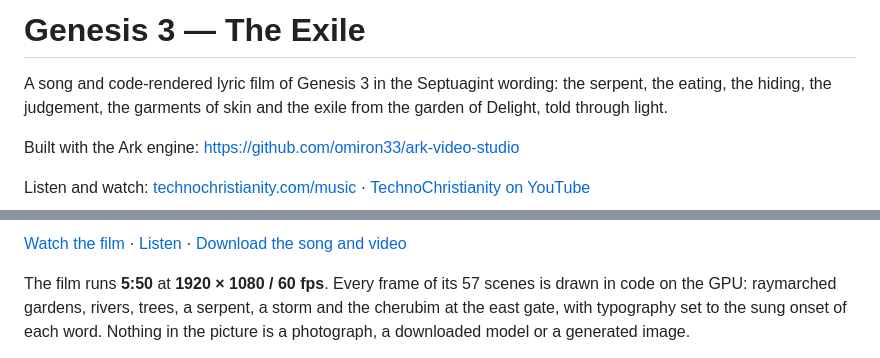
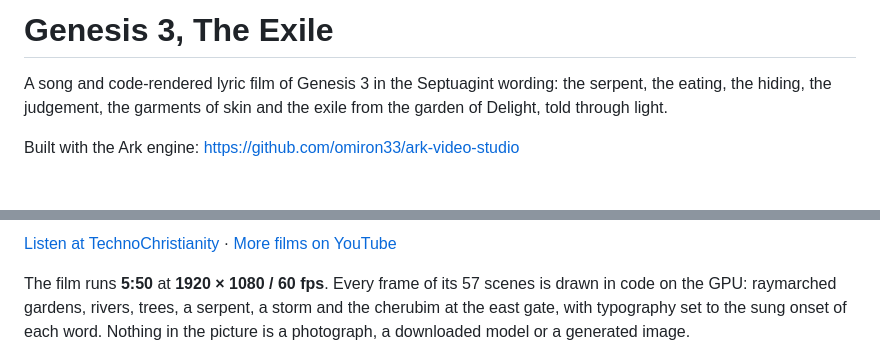
Before and after one commit to omiron33/genesis3-the-exile, a Markdown page: README.md, 2 parts joined by grey strips. Drawn GitHub-style; blank space fills up the shorter version.

Commit message:
README: fill listen link, drop unverifiable video and release placeholders, remove em dashes

```diff
--- a/README.md
+++ b/README.md
@@ -1,9 +1,7 @@
-# Genesis 3 — The Exile
+# Genesis 3, The Exile
 
 A song and code-rendered lyric film of Genesis 3 in the Septuagint wording: the serpent, the eating, the hiding, the judgement, the garments of skin and the exile from the garden of Delight, told through light.
 
 Built with the Ark engine: https://github.com/omiron33/ark-video-studio
 
-Listen and watch: [technochristianity.com/music](https://technochristianity.com/music) · [TechnoChristianity on YouTube](https://www.youtube.com/@technochristianity)
-
 <!-- Poster: add docs/poster.jpg and uncomment
@@ -11,6 +9,6 @@ Listen and watch: [technochristianity.com/music](https://technochristianity.com/
 -->
 
-[Watch the film](VIDEO_URL) · [Listen](SONG_URL) · [Download the song and video](RELEASE_URL)
+[Listen at TechnoChristianity](https://technochristianity.com/music) · [More films on YouTube](https://www.youtube.com/@technochristianity)
 
 The film runs **5:50** at **1920 × 1080 / 60 fps**. Every frame of its 57 scenes is drawn in code on the GPU: raymarched gardens, rivers, trees, a serpent, a storm and the cherubim at the east gate, with typography set to the sung onset of each word. Nothing in the picture is a photograph, a downloaded model or a generated image.
 
```
Also changed, not shown: other parts of README.md (+9 -9 lines).
